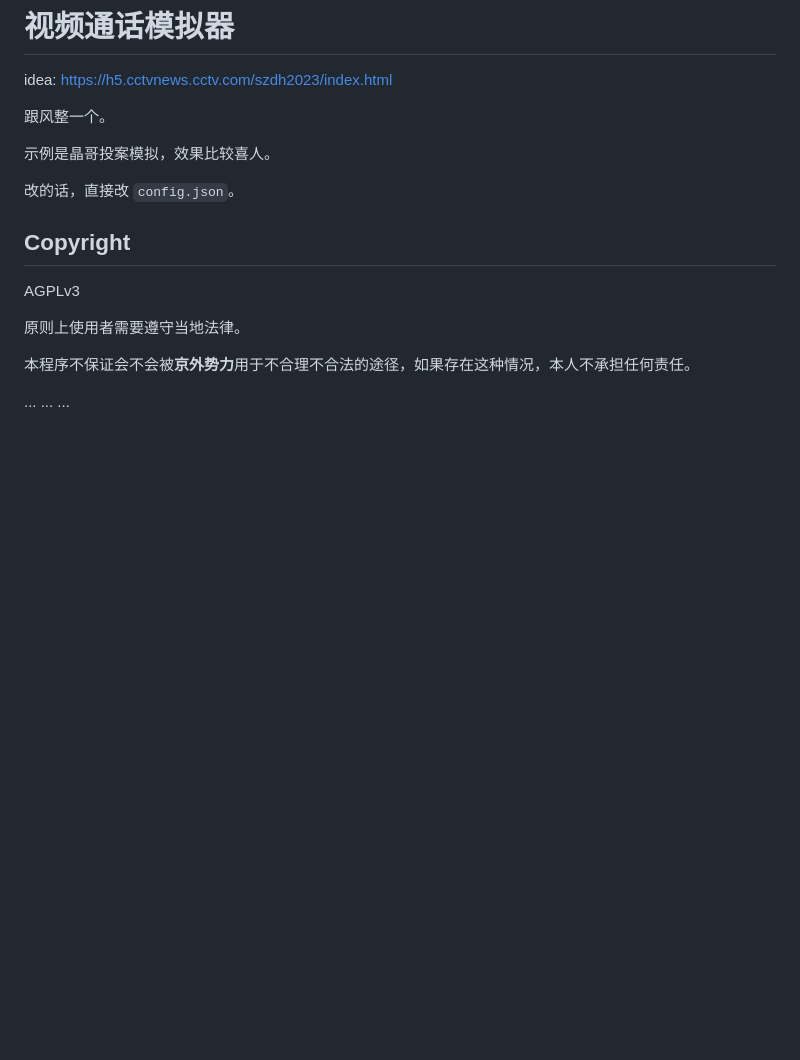
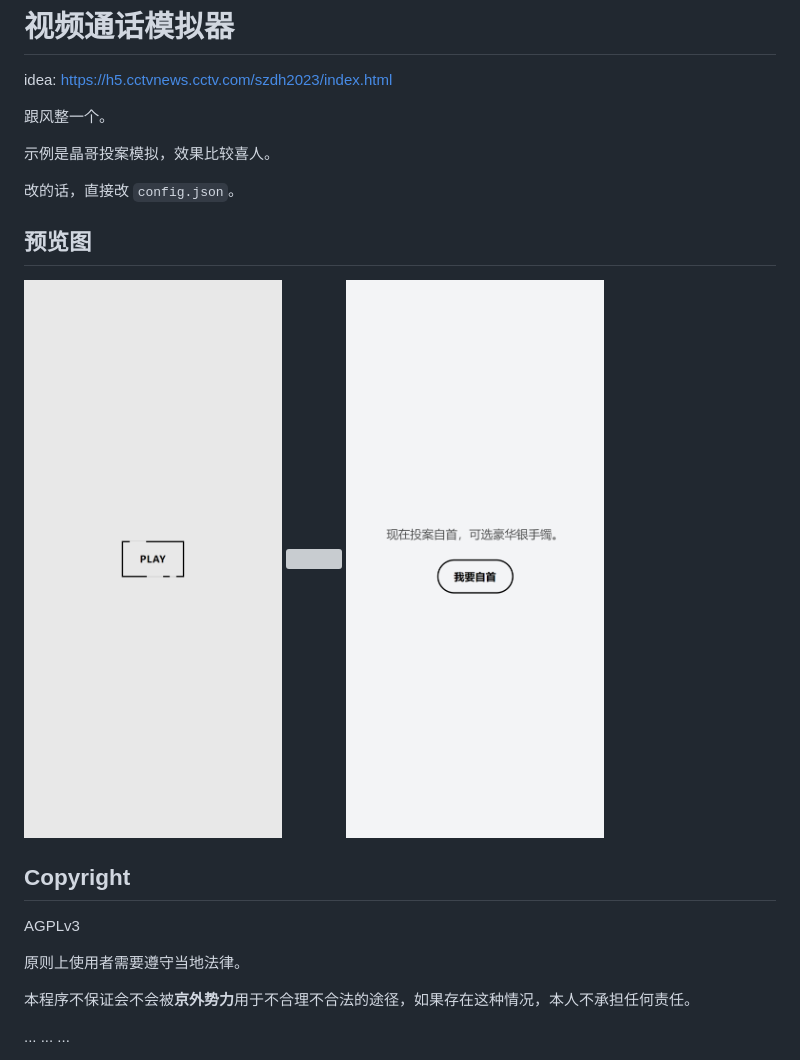
Before and after one commit to liyanqwq/iphone-voice-call-h5, a Markdown page: README.md, the part around the change. GitHub-like rendering; pictures changed too: preview/img/bg0.png (added), preview/img/bg2.png (added); blank space fills up the shorter version; grey boxes are pictures that could not be loaded.

Commit message:
Preview!

```diff
--- a/README.md
+++ b/README.md
@@ -7,6 +7,12 @@ idea: https://h5.cctvnews.cctv.com/szdh2023/index.html
 示例是晶哥投案模拟，效果比较喜人。
 
 改的话，直接改 `config.json`。
+
+## 预览图
+
+![](preview/img/bg0.png)
+![](preview/img/bg1.png)
+![](preview/img/bg2.png)
 
 ## Copyright
 
```
Also changed, not shown: 1 other file.
